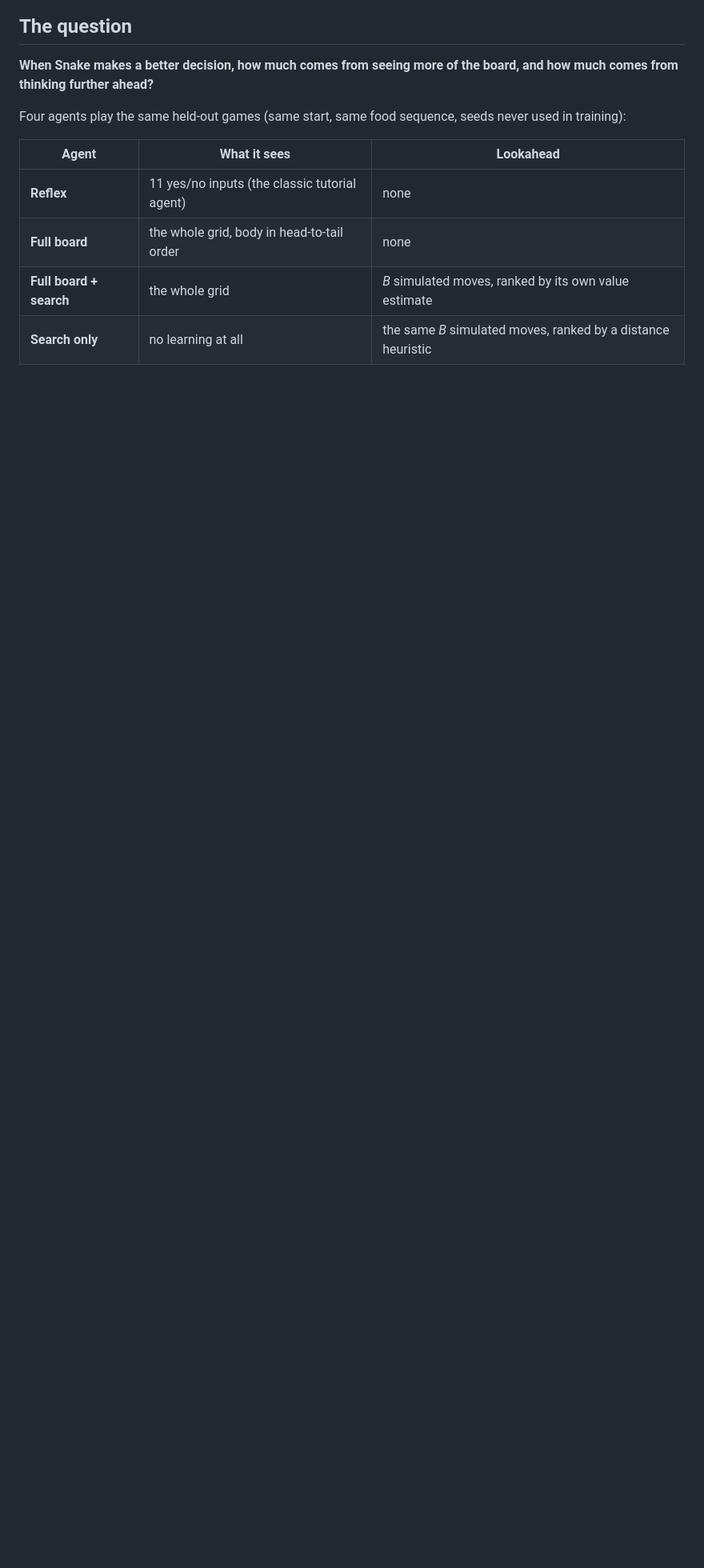
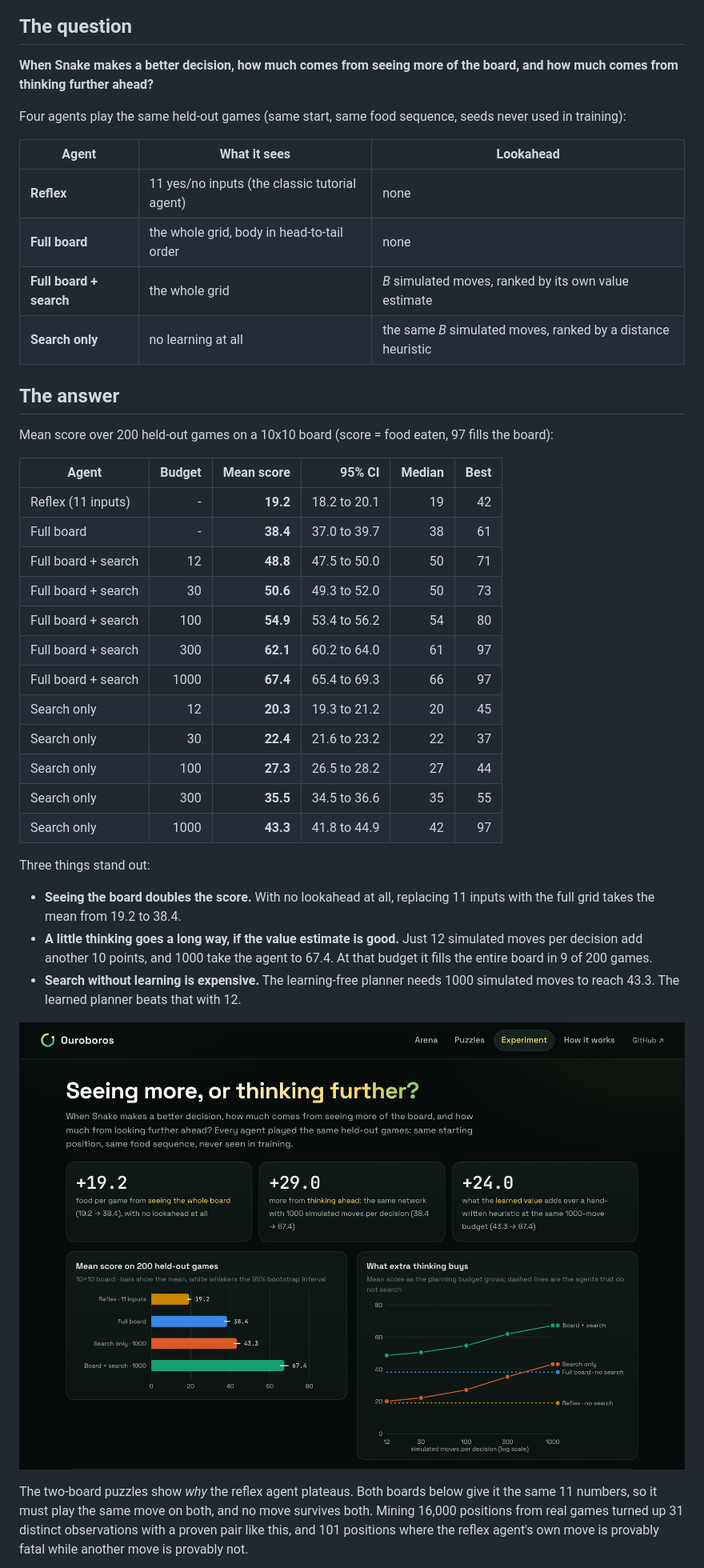
Before and after one commit to Aliyousefi9403/ouroboros, a Markdown page: README.md, the part around one of its changes. Shown at 80% size. Drawn GitHub-style; pictures changed too: docs/assets/experiment.png (added); blank space fills up the shorter version.

Commit message:
Held-out experiment results, final screenshots, README with findings
200 held-out games per configuration: reflex 19.2, full board 38.4,
full board + search 48.8 (12 simulated moves) to 67.4 (1000), search
only 20.3 to 43.3.

```diff
--- a/README.md
+++ b/README.md
@@ -39,4 +39,40 @@ never used in training):
 | **Full board + search** | the whole grid | *B* simulated moves, ranked by its own value estimate |
 | **Search only** | no learning at all | the same *B* simulated moves, ranked by a distance heuristic |
 
-<!-- RESULTS -->
+## The answer
+
+Mean score over 200 held-out games on a 10x10 board (score = food eaten, 97 fills the board):
+
+| Agent | Budget | Mean score | 95% CI | Median | Best |
+|---|---:|---:|---:|---:|---:|
+| Reflex (11 inputs) | - | **19.2** | 18.2 to 20.1 | 19 | 42 |
+| Full board | - | **38.4** | 37.0 to 39.7 | 38 | 61 |
+| Full board + search | 12 | **48.8** | 47.5 to 50.0 | 50 | 71 |
+| Full board + search | 30 | **50.6** | 49.3 to 52.0 | 50 | 73 |
+| Full board + search | 100 | **54.9** | 53.4 to 56.2 | 54 | 80 |
+| Full board + search | 300 | **62.1** | 60.2 to 64.0 | 61 | 97 |
+| Full board + search | 1000 | **67.4** | 65.4 to 69.3 | 66 | 97 |
+| Search only | 12 | **20.3** | 19.3 to 21.2 | 20 | 45 |
+| Search only | 30 | **22.4** | 21.6 to 23.2 | 22 | 37 |
+| Search only | 100 | **27.3** | 26.5 to 28.2 | 27 | 44 |
+| Search only | 300 | **35.5** | 34.5 to 36.6 | 35 | 55 |
+| Search only | 1000 | **43.3** | 41.8 to 44.9 | 42 | 97 |
+
+Three things stand out:
+
+- **Seeing the board doubles the score.** With no lookahead at all, replacing 11
+  inputs with the full grid takes the mean from 19.2 to 38.4.
+- **A little thinking goes a long way, if the value estimate is good.** Just 12
+  simulated moves per decision add another 10 points, and 1000 take the agent to
+  67.4. At that budget it fills the entire board in 9 of 200 games.
+- **Search without learning is expensive.** The learning-free planner needs 1000
+  simulated moves to reach 43.3. The learned planner beats that with 12.
+
+![Results](docs/assets/experiment.png)
+
+The two-board puzzles show *why* the reflex agent plateaus. Both boards below
+give it the same 11 numbers, so it must play the same move on both, and no move
+survives both. Mining 16,000 positions from real games turned up 31 distinct
+observations with a proven pair like this, and 101 positions where the reflex
+agent's own move is provably fatal while another move is provably not.
+
```
Also changed, not shown: other parts of README.md (+9 -1 lines), docs/assets/arena.png (added), docs/assets/puzzles.png (added), 4 other files.
